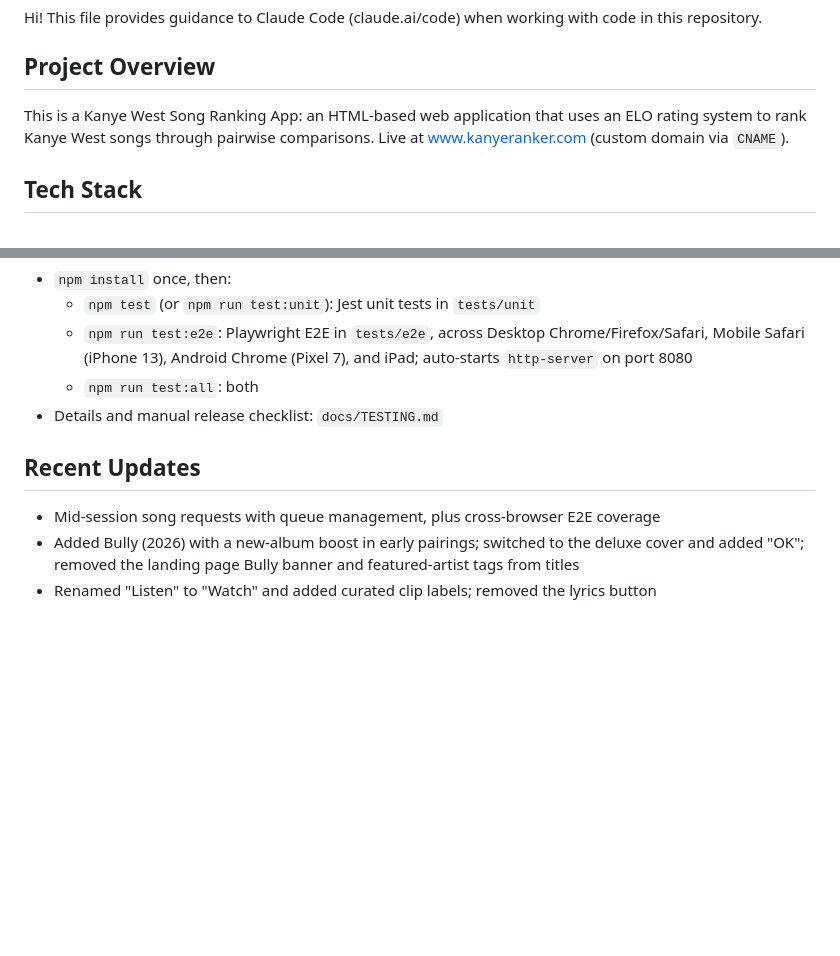
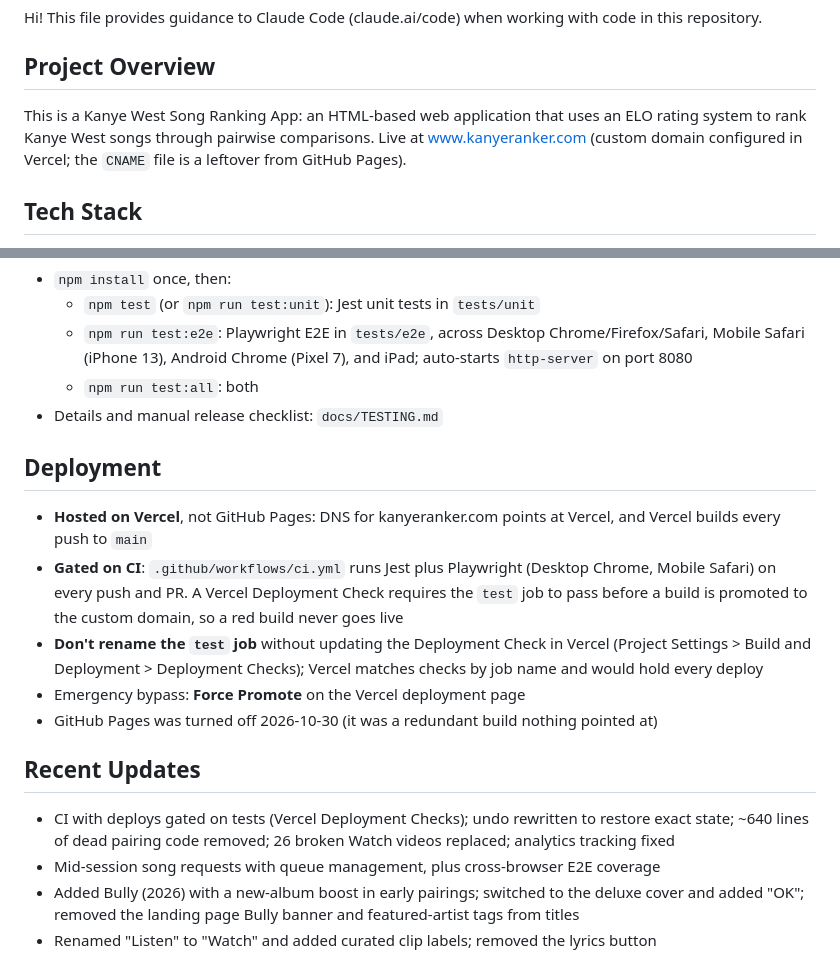
Before and after one commit to abishek-ganesh/kanye-ranker, a Markdown page: CLAUDE.md, 2 parts joined by grey strips. Rendered like a GitHub page; blank space fills up the shorter version.

Commit message:
docs: document Vercel hosting and the CI deploy gate

```diff
--- a/CLAUDE.md
+++ b/CLAUDE.md
@@ -4,7 +4,7 @@ Hi! This file provides guidance to Claude Code (claude.ai/code) when working wit
 
 ## Project Overview
 
-This is a Kanye West Song Ranking App: an HTML-based web application that uses an ELO rating system to rank Kanye West songs through pairwise comparisons. Live at www.kanyeranker.com (custom domain via `CNAME`).
+This is a Kanye West Song Ranking App: an HTML-based web application that uses an ELO rating system to rank Kanye West songs through pairwise comparisons. Live at www.kanyeranker.com (custom domain configured in Vercel; the `CNAME` file is a leftover from GitHub Pages).
 
 ## Tech Stack
 
@@ -129,8 +129,17 @@ kanye-ranker/
   - `npm run test:all`: both
 - Details and manual release checklist: `docs/TESTING.md`
 
+## Deployment
+
+- **Hosted on Vercel**, not GitHub Pages: DNS for kanyeranker.com points at Vercel, and Vercel builds every push to `main`
+- **Gated on CI**: `.github/workflows/ci.yml` runs Jest plus Playwright (Desktop Chrome, Mobile Safari) on every push and PR. A Vercel Deployment Check requires the `test` job to pass before a build is promoted to the custom domain, so a red build never goes live
+- **Don't rename the `test` job** without updating the Deployment Check in Vercel (Project Settings > Build and Deployment > Deployment Checks); Vercel matches checks by job name and would hold every deploy
+- Emergency bypass: **Force Promote** on the Vercel deployment page
+- GitHub Pages was turned off 2026-10-30 (it was a redundant build nothing pointed at)
+
 ## Recent Updates
 
+- CI with deploys gated on tests (Vercel Deployment Checks); undo rewritten to restore exact state; ~640 lines of dead pairing code removed; 26 broken Watch videos replaced; analytics tracking fixed
 - Mid-session song requests with queue management, plus cross-browser E2E coverage
 - Added Bully (2026) with a new-album boost in early pairings; switched to the deluxe cover and added "OK"; removed the landing page Bully banner and featured-artist tags from titles
 - Renamed "Listen" to "Watch" and added curated clip labels; removed the lyrics button
```
